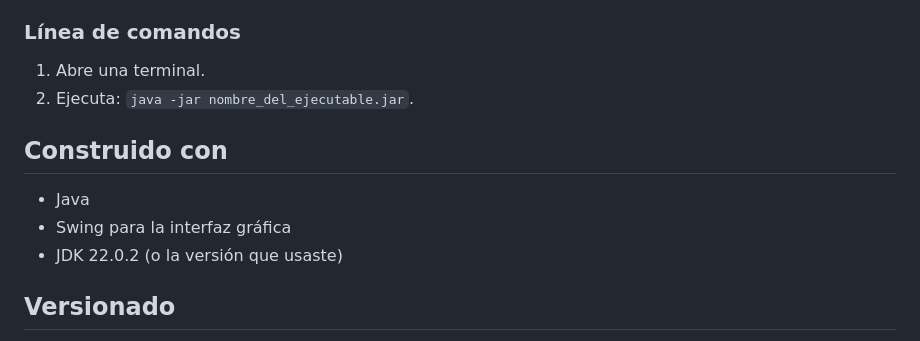
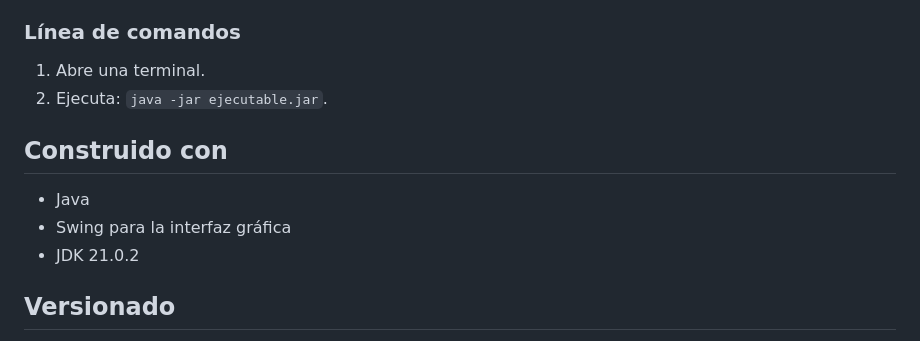
Before and after one commit to Marcoss1234/Swing_P02_compendio, a Markdown page: README.md, the part around the change. GitHub-like rendering.

```diff
--- a/README.md
+++ b/README.md
@@ -28,12 +28,12 @@ Explica cómo ejecutar la aplicación desde el ejecutable:
 
 ### Línea de comandos
 1. Abre una terminal.
-2. Ejecuta: `java -jar nombre_del_ejecutable.jar`.
+2. Ejecuta: `java -jar ejecutable.jar`.
 
 ## Construido con
 - Java
 - Swing para la interfaz gráfica
-- JDK 22.0.2 (o la versión que usaste)
+- JDK 21.0.2
 
 ## Versionado
 Este proyecto ha sido gestionado mediante **Git** para el control de versiones. Se ha seguido una convención de commits donde cada mensaje describe de manera clara y concisa el cambio realizado en el código. Los cambios importantes como la implementación de funcionalidades y corrección de errores se documentan de manera detallada en los mensajes de commit, utilizando el siguiente formato:
```
